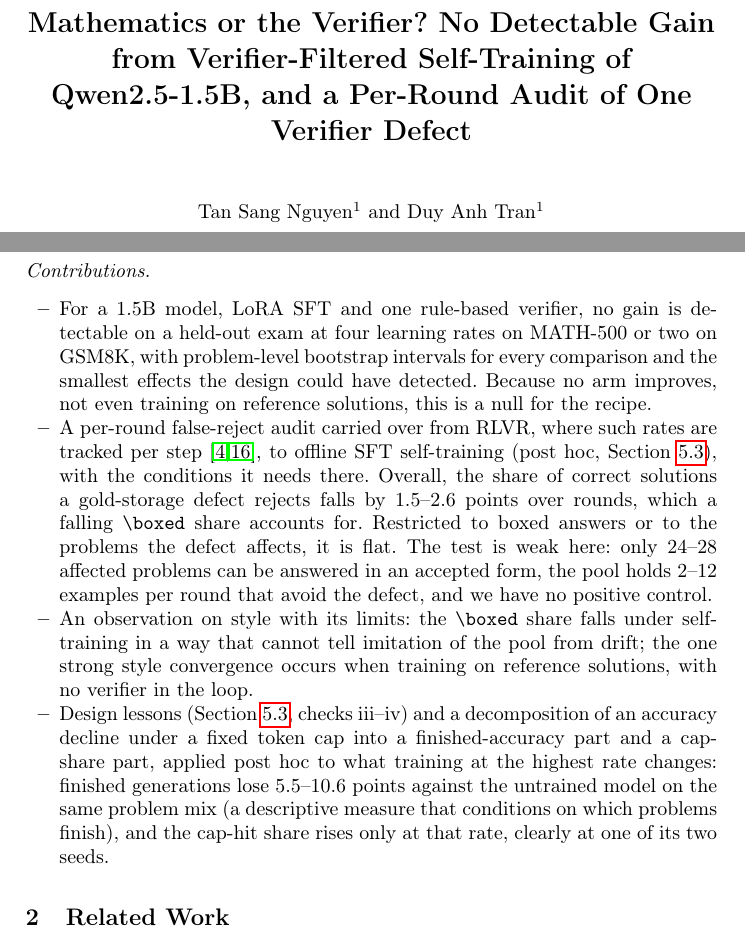
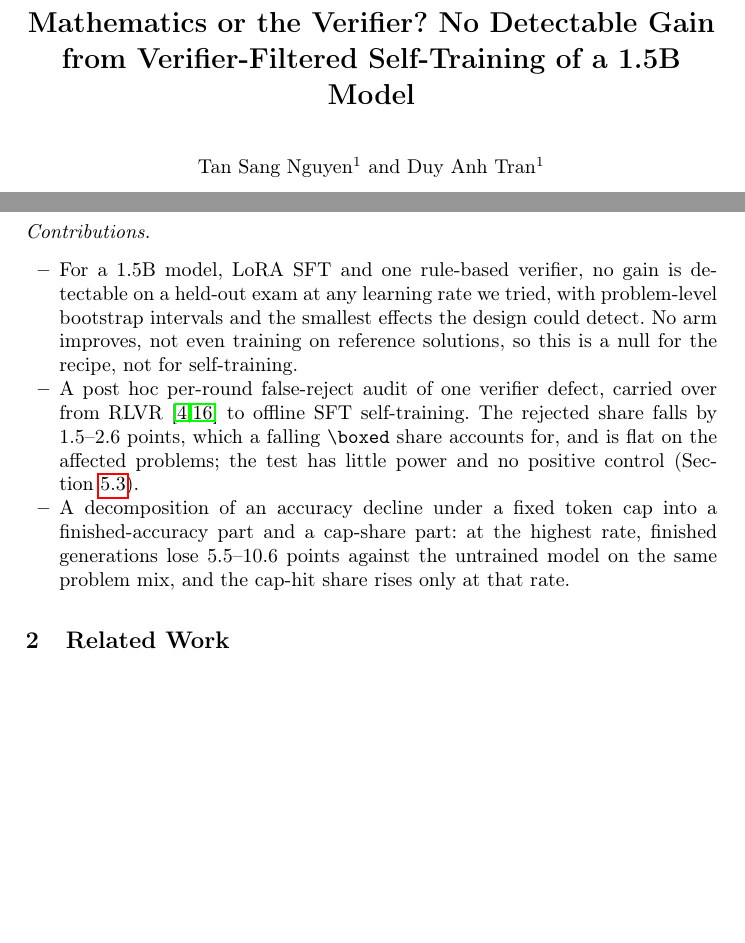
Before and after one commit to tsan2711/DACNTT_2026, a LaTeX paper (papers/latex/paper_main.tex): two parts of pages 1 and 3 of 17 before the commit and two parts of pages 1 and 3 of 16 after it, joined at a grey line, cut so that both start at the same text, the shorter picture padded with empty space. Compiled offline with pdfLaTeX.

Commit message:
Paper: rút tiêu đề, gộp contributions còn 3 ý (16 trang)
Co-Authored-By: Claude Sonnet 5.5 <noreply@anthropic.com>

```diff
--- a/papers/latex/paper_main.tex
+++ b/papers/latex/paper_main.tex
@@ -17,8 +17,7 @@
 \begin{document}
 
 \title{Mathematics or the Verifier? No Detectable Gain from
-Verifier-Filtered Self-Training of Qwen2.5-1.5B, and a Per-Round Audit of
-One Verifier Defect}
+Verifier-Filtered Self-Training of a 1.5B Model}
 
 \titlerunning{Mathematics or the Verifier?}
 
@@ -127,29 +126,19 @@
 \paragraph{Contributions.}
 \begin{itemize}
 \item For a 1.5B model, LoRA SFT and one rule-based verifier, no gain is
-detectable on a held-out exam at four learning rates on MATH-500 or two on
-GSM8K, with problem-level bootstrap intervals for every comparison and the
-smallest effects the design could have detected. Because no arm improves,
-not even training on reference solutions, this is a null for the recipe.
-\item A per-round false-reject audit carried over from RLVR, where such rates
-are tracked per step~\cite{ref_delayplateau,ref_tinyv}, to offline SFT
-self-training (post hoc, Section~\ref{sec:audit}), with the conditions it
-needs there. Overall, the share of correct solutions a gold-storage defect
-rejects falls by $1.5$--$2.6$ points over rounds, which a falling
-\verb|\boxed| share accounts for. Restricted to boxed answers or to the
-problems the defect affects, it is flat. The test is weak here: only $24$--$28$
-affected problems can be answered in an accepted form, the pool holds $2$--$12$
-examples per round that avoid the defect, and we have no positive control.
-\item An observation on style with its limits: the \verb|\boxed| share falls
-under self-training in a way that cannot tell imitation of the pool from drift;
-the one strong style convergence occurs when training on reference solutions,
-with no verifier in the loop.
-\item Design lessons (Section~\ref{sec:audit}, checks iii--iv) and a decomposition of an accuracy decline under a fixed token cap into a
-finished-accuracy part and a cap-share part, applied post hoc to what training
-at the highest rate changes: finished generations lose $5.5$--$10.6$ points
-against the untrained model on the same problem mix (a descriptive measure
-that conditions on which problems finish), and the cap-hit share rises only
-at that rate, clearly at one of its two seeds.
+detectable on a held-out exam at any learning rate we tried, with
+problem-level bootstrap intervals and the smallest effects the design could
+detect. No arm improves, not even training on reference solutions, so this is a
+null for the recipe, not for self-training.
+\item A post hoc per-round false-reject audit of one verifier defect, carried
+over from RLVR~\cite{ref_delayplateau,ref_tinyv} to offline SFT
+self-training. The rejected share falls by $1.5$--$2.6$ points, which a falling
+\verb|\boxed| share accounts for, and is flat on the affected problems; the test
+has little power and no positive control (Section~\ref{sec:audit}).
+\item A decomposition of an accuracy decline under a fixed token cap into a
+finished-accuracy part and a cap-share part: at the highest rate, finished
+generations lose $5.5$--$10.6$ points against the untrained model on the same
+problem mix, and the cap-hit share rises only at that rate.
 \end{itemize}
 
 \section{Related Work}
```
